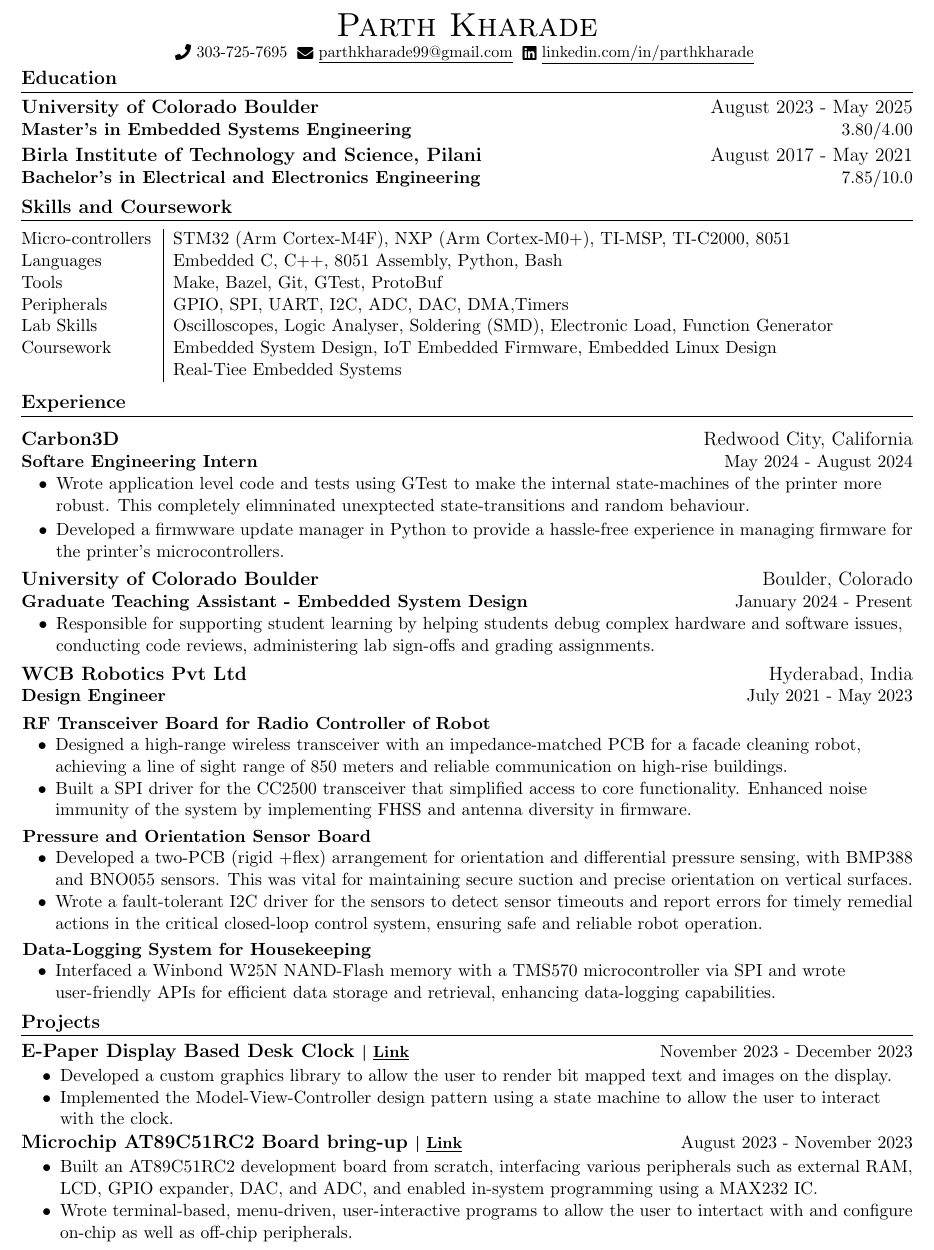
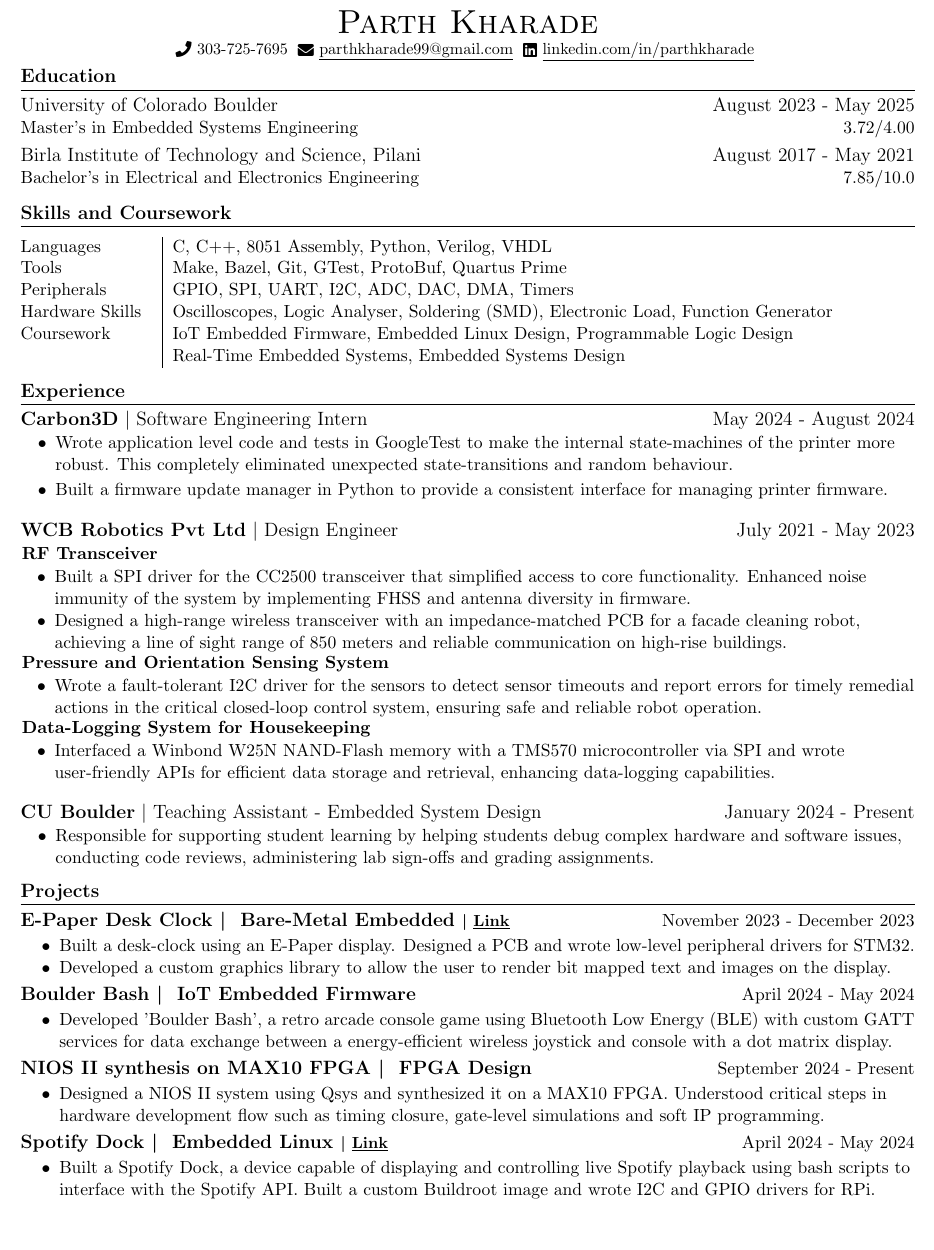
Before and after one commit to parthkharade/resume, a LaTeX CV (Resume.tex): part of the page, cut so that both start at the same text, the shorter picture padded with empty space. Compiled offline with pdfLaTeX.

Commit message:
Code Cleanup and changed how work experience in written

```diff
--- a/Resume.tex
+++ b/Resume.tex
@@ -114,13 +66,14 @@
 
 
 %-----------EDUCATION-----------
+
 \section {Education}
 \resumeSubHeadingListStart
-\resumeSubheading
+\resumeSubheadingEdu
 {University of Colorado Boulder}{August 2023 - May 2025}
-{Master's in Embedded Systems Engineering}{3.80/4.00}
+{Master's in Embedded Systems Engineering}{3.72/4.00}
 \vspace{-0.1in}
-\resumeSubheading
+\resumeSubheadingEdu
 {Birla Institute of Technology and Science, Pilani}{August 2017 - May 2021}
 {Bachelor's in Electrical and Electronics Engineering}{7.85/10.0}
 \resumeSubHeadingListEnd
@@ -128,86 +81,123 @@
 \section{Skills and Coursework}
 \vspace{-4mm}
 \begin{table}[!htb]
-  \begin{tabular} { m{3.1cm} | m{16cm} }
-    {Micro-controllers}   & {\: STM32 (Arm Cortex-M4F), NXP (Arm Cortex-M0+), TI-MSP, TI-C2000, 8051}                  \\
-    {Languages}           & {\: Embedded C, C++, 8051 Assembly, Python, Bash}               \\
-    {Tools}               & {\: Make, Bazel, Git, GTest, ProtoBuf}               \\
-    {Peripherals}         & {\: GPIO, SPI, UART, I2C, ADC, DAC, DMA,Timers}                                          \\
+  \begin{tabular} { m{3.1cm} | m{15cm} }
+    % {Micro-controllers}   & {\: STM32 (Arm Cortex-M4F), NXP (Arm Cortex-M0+), TI-MSP, TI-C2000, 8051}                  \\
+    { Languages }         & {\: C, C++, 8051 Assembly, Python, Verilog, VHDL}               \\
+    {Tools}               & {\: Make, Bazel, Git, GTest, ProtoBuf, Quartus Prime}               \\
+    {Peripherals}         & {\: GPIO, SPI, UART, I2C, ADC, DAC, DMA, Timers}                                          \\
     % {Hardware}          & {\: Layout and Schematic Capture, Circuit Design, EAGLE, LTSpice}                        \\
-    {Lab Skills}          & {\: Oscilloscopes, Logic Analyser, Soldering (SMD), Electronic Load, Function Generator} \\
-    {Coursework}          & {\: Embedded System Design, IoT Embedded Firmware, Embedded Linux Design}                \\
-    {}                    & {\: Real-Tiee Embedded Systems}
+    {Hardware Skills}          & {\: Oscilloscopes, Logic Analyser, Soldering (SMD), Electronic Load, Function Generator} \\
+    {Coursework}          & {\: IoT Embedded Firmware, Embedded Linux Design, Programmable Logic Design}                \\
+    {}                    & {\: Real-Time Embedded Systems, Embedded Systems Design}
     % {}&{\: Development}
   \end{tabular}
 \end{table}
 \vspace{-16pt}
-% %------RELEVANT COURSEWORK-------
-
 %-----------EXPERIENCE-----------
 \section{Experience}
-\vspace{5pt}
 \resumeSubHeadingListStart
 \resumeSubheading
-{Carbon3D}{Redwood City, California}{Softare Engineering Intern}{May 2024 - August 2024}
+{Carbon3D}{Software Engineering Intern}{May 2024 - August 2024}
 \vspace{-0.3cm}
 \begin{itemize}[leftmargin=0.3in]\vspace{-0.3em}\setlength{\itemsep}{0pt}
-  \item[$\bullet$]Wrote application level code and tests using GTest to make the internal state-machines of the printer more robust. This completely elimninated unexptected state-transitions and random behaviour.
-  \item[$\bullet$] Developed a firmwware update manager in Python to provide a hassle-free experience in managing firmware for the printer's microcontrollers.
+  \item[$\bullet$]Wrote application level code and tests in GoogleTest to make the internal state-machines of the printer more robust. This completely eliminated unexpected state-transitions and random behaviour.
+  \item[$\bullet$] Built a firmware update manager in Python to provide a consistent interface for managing printer firmware.
 \end{itemize}
-\vspace{-0.2cm}
+%---------------------------------------------------------------------%
 \resumeSubheading
-{University of Colorado Boulder}{Boulder, Colorado}{Graduate Teaching Assistant - Embedded System Design }{January 2024 - Present}
+{WCB Robotics Pvt Ltd}{Design Engineer}{July 2021 - May 2023}
+\vspace{-0.4cm}
+\begin{itemize}[leftmargin=0.01in]\setlength\itemsep{-5pt}
+  \item[]  \textbf{RF Transceiver}
+    \begin{itemize}\setlength{\itemsep}{0pt}\setlength{\parskip}{0pt}\vspace{-0.3em}
+      \item[$\bullet$] Built a SPI driver for the CC2500 transceiver that simplified access to core functionality. Enhanced noise immunity of the system by implementing FHSS and antenna diversity in firmware.
+      \item[$\bullet$] Designed a high-range wireless transceiver with an impedance-matched PCB for a facade cleaning robot, achieving a line of sight range of 850 meters and reliable communication on high-rise buildings.
+    \end{itemize}
+  \item[]  \textbf{Pressure and Orientation Sensing System}
+    \begin{itemize}\setlength{\itemsep}{0pt}\setlength{\parskip}{0pt}\vspace{-0.3em}
+      \item[$\bullet$] Wrote a fault-tolerant I2C driver for the sensors to detect sensor timeouts and report errors for timely remedial actions in the critical closed-loop control system, ensuring safe and reliable robot operation.
+        % \item[$\bullet$] Developed a two-PCB (rigid +flex) arrangement for orientation and differential pressure sensing, with BMP388 and BNO055 sensors. This was vital for maintaining secure suction and precise orientation on vertical surfaces.
+    \end{itemize}
+  % \item[]  \textbf{Lithium Ion Battery Charger}
+  %   \begin{itemize}\setlength{\itemsep}{0pt}\setlength{\parskip}{0pt}\vspace{-0.3em}
+  %     \item[$\bullet$] Designed a compact Li-ion battery charger system by integrating a 4-layer PCB with the battery pack, allowing in-device charging without unplugging, while effectively managing thermal constraints.
+  %     \item[$\bullet$] Attained 250W/10A high-power charging using LT3763 IC, enabling a 21Ah battery to charged in 2.5 hours.
+  %   \end{itemize}
+
+  \item[]  \textbf{Data-Logging System for Housekeeping}
+    \begin{itemize}\setlength{\itemsep}{0pt}\setlength{\parskip}{0pt}\vspace{-0.3em}
+      \item[$\bullet$] Interfaced a Winbond W25N NAND-Flash memory with a TMS570 microcontroller via SPI and wrote user-friendly APIs for efficient data storage and retrieval, enhancing data-logging capabilities.
+        % \item[$\bullet$] Wrote a Python script for interpreting and processing retrieved data, improving data analysis and usability.
+    \end{itemize}
+\end{itemize}
+%---------------------------------------------------------------------%
+\resumeSubheading
+{CU Boulder}{Teaching Assistant - Embedded System Design}{January 2024 - Present}
 \vspace{-0.3cm}
 \begin{itemize}[leftmargin=0.3in]\vspace{-0.3em}
   \item[$\bullet$]Responsible for supporting student learning by helping students debug complex hardware and software issues, conducting code reviews,  administering lab sign-offs and grading assignments.
 \end{itemize}
 \vspace{-0.2cm}
-\resumeSubheading
-{WCB Robotics Pvt Ltd}{Hyderabad, India}{Design Engineer}{July 2021 - May 2023}
-\vspace{-0.3cm}
-\begin{itemize}[leftmargin=0.01in]
-  \item[]  \textbf{RF Transceiver Board for Radio Controller of Robot}
-        \begin{itemize}\setlength{\itemsep}{0pt}\setlength{\parskip}{0pt}\vspace{-0.3em}
-          \item[$\bullet$] Designed a high-range wireless transceiver with an impedance-matched PCB for a facade cleaning robot, achieving a line of sight range of 850 meters and reliable communication on high-rise buildings.
-          \item[$\bullet$] Built a SPI driver for the CC2500 transceiver that simplified access to core functionality. Enhanced noise immunity of the system by implementing FHSS and antenna diversity in firmware.
-        \end{itemize}
-  \item[]  \textbf{Pressure and Orientation Sensor Board}
-        \begin{itemize}\setlength{\itemsep}{0pt}\setlength{\parskip}{0pt}\vspace{-0.3em}
-          \item[$\bullet$] Developed a two-PCB (rigid +flex) arrangement for orientation and differential pressure sensing, with BMP388 and BNO055 sensors. This was vital for maintaining secure suction and precise orientation on vertical surfaces.
-          \item[$\bullet$] Wrote a fault-tolerant I2C driver for the sensors to detect sensor timeouts and report errors for timely remedial actions in the critical closed-loop control system, ensuring safe and reliable robot operation.
-        \end{itemize}
-  \item[]  \textbf{Data-Logging System for Housekeeping}
-        \begin{itemize}\setlength{\itemsep}{0pt}\setlength{\parskip}{0pt}\vspace{-0.3em}
-          \item[$\bullet$] Interfaced a Winbond W25N NAND-Flash memory with a TMS570 microcontroller via SPI and wrote user-friendly APIs for efficient data storage and retrieval, enhancing data-logging capabilities.
-          % \item[$\bullet$] Wrote a Python script for interpreting and processing retrieved data, improving data analysis and usability.
-        \end{itemize}
-\end{itemize}
 \resumeSubHeadingListEnd
+%---------------------------------------------------------------------%
 \vspace{-16pt}
+
 \section{Projects}
 \resumeSubHeadingListStart
+
 \resumeSubheadingP
-{E-Paper Display Based Desk Clock \href{https://github.com/parthkharade/Eink-DeskClock}{\small{\textbar{ }\underline{Link} }}}{November 2023 - December 2023}
+{E-Paper Desk Clock \textbar{ } Bare-Metal Embedded \href{https://github.com/parthkharade/Eink-DeskClock}{\small{\textbar{ }\underline{Link} }}}{November 2023 - December 2023}
 \begin{itemize}\setlength{\itemsep}{0pt}\setlength{\parskip}{0pt}\vspace{-0.2cm}
+  \item[$\bullet$] Built a desk-clock using an E-Paper display. Designed a PCB and wrote low-level peripheral drivers for STM32.
   \item[$\bullet$] Developed a custom graphics library  to allow the user to render bit mapped text and images on the display.
-  \item[$\bullet$] Implemented the Model-View-Controller design pattern using a state machine to allow the user to interact with the clock.
+  % \item[$\bullet$] Implemented the Model-View-Controller design pattern using a state machine to allow the user to interact with the clock. The user could set date and time as well as configure 4 independant alarms.
 \end{itemize}
 \vspace{-0.3cm}
+
 \resumeSubheadingP
-{Microchip AT89C51RC2 Board bring-up \href{https://drive.google.com/drive/folders/1rbtfpOdMc_ohnfu15VS3bPxNDx-BoWwA?usp=drive_link}{\small{\textbar{ }\underline{Link}}}}{August 2023 - November 2023}
+{Boulder Bash \textbar{ } IoT Embedded Firmware}{April 2024 - May 2024}
 \begin{itemize}\setlength{\itemsep}{0pt}\setlength{\parskip}{0pt}\vspace{-0.2cm}
-  \item[$\bullet$] Built an AT89C51RC2 development board from scratch, interfacing various peripherals such as external RAM, LCD, GPIO expander, DAC, and ADC, and enabled in-system programming using a MAX232 IC.
-  \item[$\bullet$] Wrote terminal-based, menu-driven, user-interactive programs to allow the user to intertact with and configure on-chip as well as off-chip peripherals.
+  \item[$\bullet$] Developed 'Boulder Bash', a retro arcade console game using Bluetooth Low Energy (BLE) with custom GATT services for data exchange between a energy-efficient wireless joystick and console with a dot matrix display.
 \end{itemize}
 \vspace{-0.3cm}
+
+\resumeSubheadingP
+{NIOS II synthesis on MAX10 FPGA \textbar{ } FPGA Design}{September 2024 - Present}
+\begin{itemize}\setlength{\itemsep}{0pt}\setlength{\parskip}{0pt}\vspace{-0.2cm}
+  \item[$\bullet$] Designed a NIOS II system using Qsys and synthesized it on a MAX10 FPGA. Understood critical steps in hardware development flow such as timing closure, gate-level simulations and soft IP programming.
+\end{itemize}
+\vspace{-0.3cm}
+
+\resumeSubheadingP
+{Spotify Dock \textbar{ } Embedded Linux \href{https://github.com/cu-ecen-aeld/final-project-parthkharade/wiki/Project-Overview}{\small{\textbar{ }\underline{Link} }}}{April 2024 - May 2024}
+\begin{itemize}\setlength{\itemsep}{0pt}\setlength{\parskip}{0pt}\vspace{-0.2cm}
+  \item[$\bullet$] Built a Spotify Dock, a device capable of displaying and controlling live Spotify playback using bash scripts to interface with the Spotify API. Built a custom Buildroot image and wrote I2C and GPIO drivers for RPi.
+\end{itemize}
+\vspace{-0.3cm}
+%
+% \resumeSubheadingP
+% {MIPS Processor \textbar{ } Computer Architecture}{March 2020 - May 2020}
+% \begin{itemize}\setlength{\itemsep}{0pt}\setlength{\parskip}{0pt}\vspace{-0.2cm}
+%   \item[$\bullet$] Designed a 5-stage MIPS pipelined processor in Verilog capable of executing \emph{sub}, \emph{add}, \emph{or}, \emph{and} and \emph{beq} instructions. The pipeline was also able to detect and remedy structural, control and data hazards.
+% \end{itemize}
+\vspace{-0.3cm}
+%
 % \resumeSubheadingP
 % {Electrical Power Subsystem of a Cube-Sat \href{https://github.com/parthkharade/MSP430F5529}{\small{\textbar{ }\underline{Link} }}}{March 2018 - August 2021}
 % \begin{itemize}\setlength{\itemsep}{0pt}\setlength{\parskip}{0pt}\vspace{-0.2cm}
 %   \item[$\bullet$] Wrote I2C drivers for interfacing INA219 Power Monitor with the MSP430F5529 microcontroller to implement Maximum Power Point Tracking using the Perturb and Observe algorithm.
 % \end{itemize}
 % \vspace{-0.3cm}
-% end{itemize}
+
+% \resumeSubheadingP
+% {Microchip AT89C51RC2 Board bring-up \href{https://drive.google.com/drive/folders/1rbtfpOdMc_ohnfu15VS3bPxNDx-BoWwA?usp=drive_link}{\small{\textbar{ }\underline{Link}}}}{August 2023 - November 2023}
+% \begin{itemize}\setlength{\itemsep}{0pt}\setlength{\parskip}{0pt}\vspace{-0.2cm}
+%   \item[$\bullet$] Built an AT89C51RC2 development board from scratch, interfacing various peripherals such as external RAM, LCD, GPIO expander, DAC, and ADC, and enabled in-system programming using a MAX232 IC.
+%   % \item[$\bullet$] Wrote terminal-based, menu-driven, user-interactive programs to allow the user to interact with and configure on-chip as well as off-chip peripherals.
+% \end{itemize}
+% \vspace{-0.3cm}
+
 
 \resumeSubHeadingListEnd
-\vspace{-16pt}
 \end{document}
```
Also changed, not shown: description.txt (added, +3 -0 lines), Resume.tex (92 more changed lines), 1 other file.
